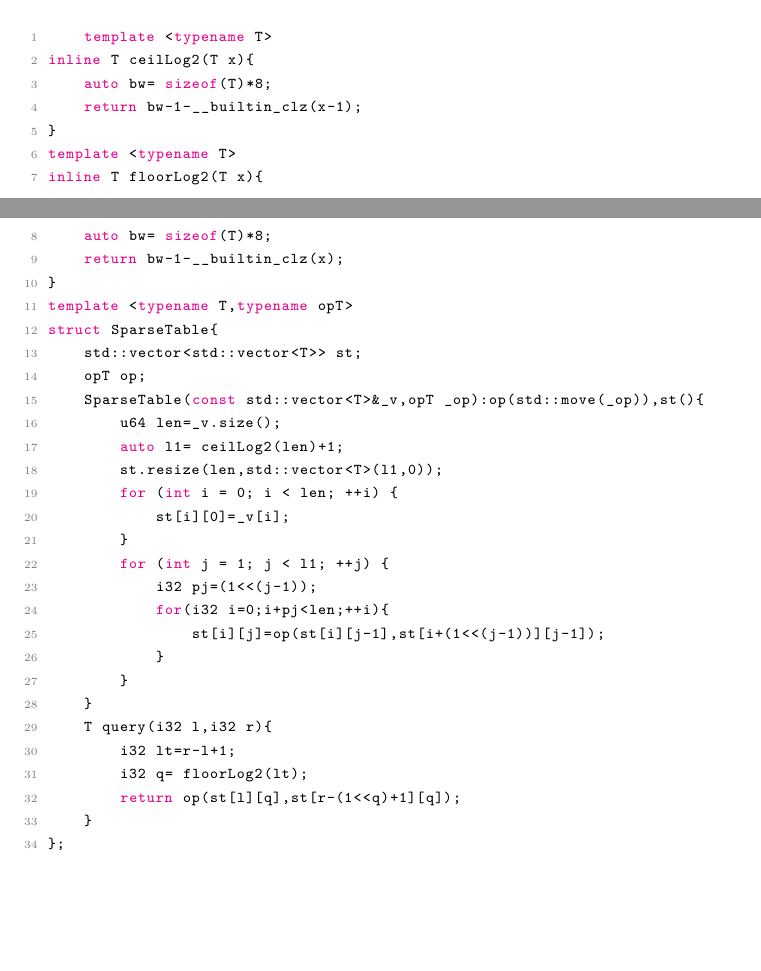
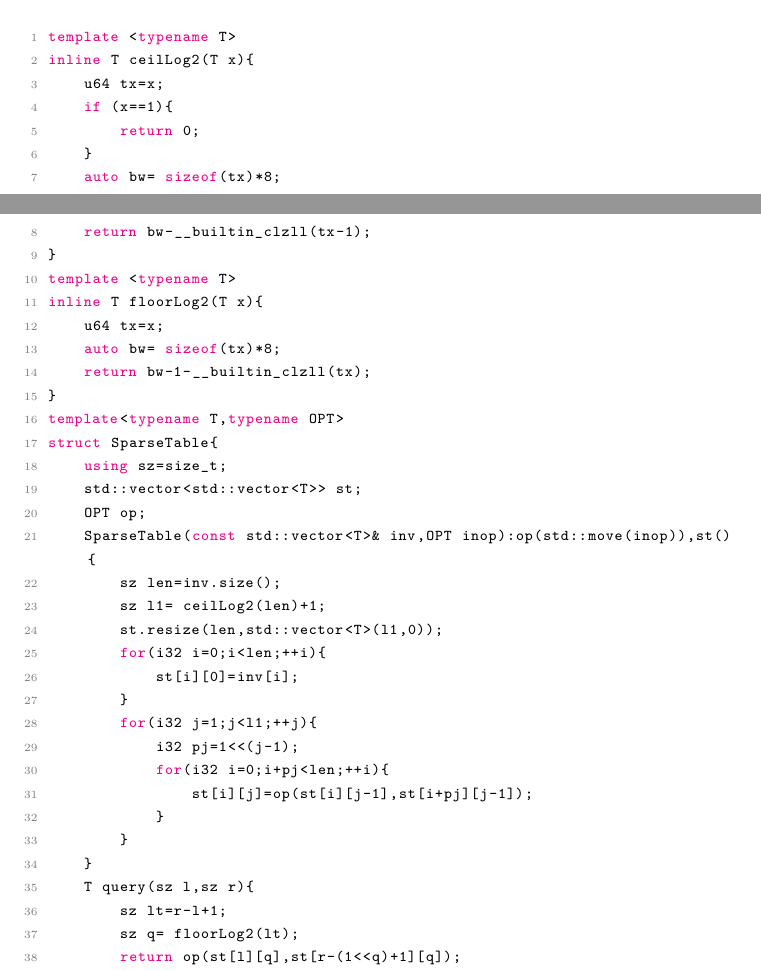
Before and after one commit to Mastttttter/CPPTemplate, a LaTeX document (MasterTemp.tex): two parts of pages 18 and 19 of 47, joined at a grey line, cut so that both start at the same text, the shorter picture padded with empty space. Compiled offline with XeLaTeX.

Commit message:
Update MasterTemp.tex

```diff
--- a/MasterTemp.tex
+++ b/MasterTemp.tex
@@ -667,37 +667,43 @@ std::cout<<ans<<'\n';
 约定：除了树状数组，都以0作为起始下标
 \subsection{ST表}
 \begin{lstlisting}
-    template <typename T>
+template <typename T>
 inline T ceilLog2(T x){
-    auto bw= sizeof(T)*8;
-    return bw-1-__builtin_clz(x-1);
+    u64 tx=x;
+    if (x==1){
+        return 0;
+    }
+    auto bw= sizeof(tx)*8;
+    return bw-__builtin_clzll(tx-1);
 }
 template <typename T>
 inline T floorLog2(T x){
-    auto bw= sizeof(T)*8;
-    return bw-1-__builtin_clz(x);
-}
-template <typename T,typename opT>
+    u64 tx=x;
+    auto bw= sizeof(tx)*8;
+    return bw-1-__builtin_clzll(tx);
+}
+template<typename T,typename OPT>
 struct SparseTable{
+    using sz=size_t;
     std::vector<std::vector<T>> st;
-    opT op;
-    SparseTable(const std::vector<T>&_v,opT _op):op(std::move(_op)),st(){
-        u64 len=_v.size();
-        auto l1= ceilLog2(len)+1;
+    OPT op;
+    SparseTable(const std::vector<T>& inv,OPT inop):op(std::move(inop)),st(){
+        sz len=inv.size();
+        sz l1= ceilLog2(len)+1;
         st.resize(len,std::vector<T>(l1,0));
-        for (int i = 0; i < len; ++i) {
-            st[i][0]=_v[i];
-        }
-        for (int j = 1; j < l1; ++j) {
-            i32 pj=(1<<(j-1));
+        for(i32 i=0;i<len;++i){
+            st[i][0]=inv[i];
+        }
+        for(i32 j=1;j<l1;++j){
+            i32 pj=1<<(j-1);
             for(i32 i=0;i+pj<len;++i){
-                st[i][j]=op(st[i][j-1],st[i+(1<<(j-1))][j-1]);
-            }
-        }
-    }
-    T query(i32 l,i32 r){
-        i32 lt=r-l+1;
-        i32 q= floorLog2(lt);
+                st[i][j]=op(st[i][j-1],st[i+pj][j-1]);
+            }
+        }
+    }
+    T query(sz l,sz r){
+        sz lt=r-l+1;
+        sz q= floorLog2(lt);
         return op(st[l][q],st[r-(1<<q)+1][q]);
     }
 };
```
Also changed, not shown: MasterTemp.tex (1 more changed lines).
